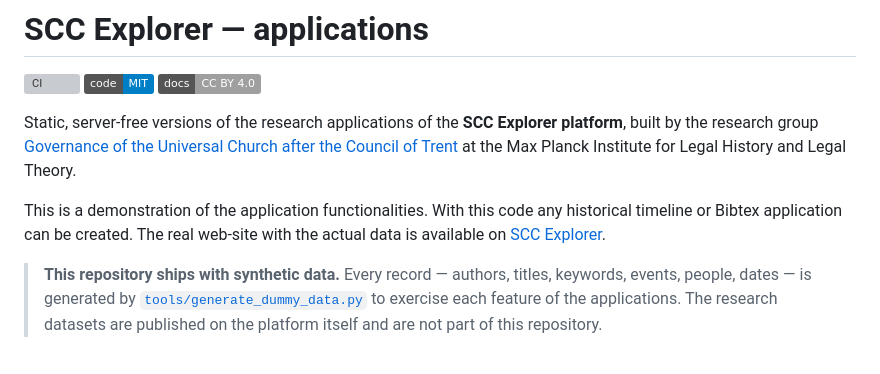
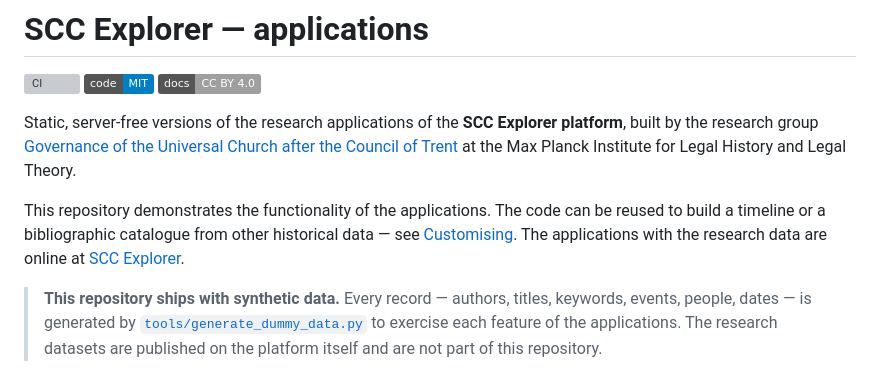
Before and after one commit to SCC-projects/scc-explorer, a Markdown page: README.md, the part around the change. GitHub-like rendering; badges without logos; grey boxes are pictures that could not be loaded.

```diff
--- a/README.md
+++ b/README.md
@@ -9,8 +9,10 @@ platform**, built by the research group
 [Governance of the Universal Church after the Council of Trent](https://www.lhlt.mpg.de/research-group/governance-of-the-universal-church-after-the-council-of-trent)
 at the Max Planck Institute for Legal History and Legal Theory.
 
-This is a demonstration of the application functionalities. With this code any historical timeline or Bibtex application can be created.
-The real web-site with the actual data is available on [SCC Explorer](https:///scc.lhlt.mpg.de).
+This repository demonstrates the functionality of the applications. The code
+can be reused to build a timeline or a bibliographic catalogue from other
+historical data — see [Customising](docs/customising.md). The applications with
+the research data are online at [SCC Explorer](https://scc.lhlt.mpg.de/).
 
 > **This repository ships with synthetic data.** Every record — authors, titles,
 > keywords, events, people, dates — is generated by
```
